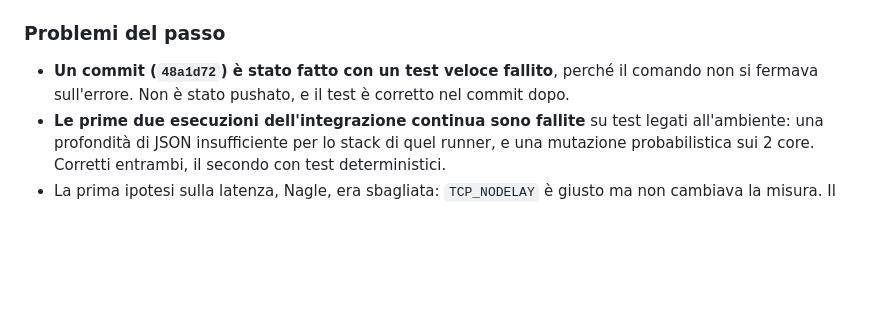
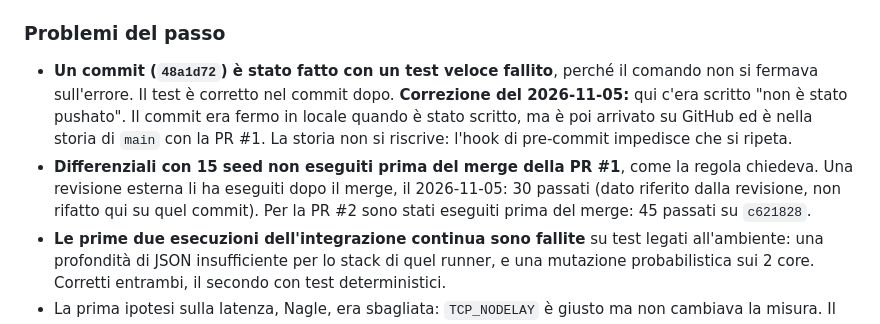
Before and after one commit to PaoloAmodio001/P-System, a Markdown page: docs/piano-bizantino.md, the part around the change. GitHub-like rendering; blank space fills up the shorter version.

Commit message:
docs: record the missing 15-seed run and correct two stale statements
Before the merge of PR #1 the 15-seed differentials were not run; an external review ran them after
it on 2026-11-05: 30 passed. The plan said 48a1d72 was not pushed, and it is in the history of main.
The roadmap said epochs have no differential, and differential D exists, with its limit stated.

Co-Authored-By: Claude Opus 5.5 <noreply@anthropic.com>

```diff
--- a/docs/piano-bizantino.md
+++ b/docs/piano-bizantino.md
@@ -33,7 +33,8 @@ Paolo ha autorizzato il merge della PR #1 e ha dato autonomia di decisione.
 
 ### Problemi del passo
 
-- **Un commit (`48a1d72`) è stato fatto con un test veloce fallito**, perché il comando non si fermava sull'errore. Non è stato pushato, e il test è corretto nel commit dopo.
+- **Un commit (`48a1d72`) è stato fatto con un test veloce fallito**, perché il comando non si fermava sull'errore. Il test è corretto nel commit dopo. **Correzione del 2026-11-05:** qui c'era scritto "non è stato pushato". Il commit era fermo in locale quando è stato scritto, ma è poi arrivato su GitHub ed è nella storia di `main` con la PR #1. La storia non si riscrive: l'hook di pre-commit impedisce che si ripeta.
+- **Differenziali con 15 seed non eseguiti prima del merge della PR #1**, come la regola chiedeva. Una revisione esterna li ha eseguiti dopo il merge, il 2026-11-05: 30 passati (dato riferito dalla revisione, non rifatto qui su quel commit). Per la PR #2 sono stati eseguiti prima del merge: 45 passati su `c621828`.
 - **Le prime due esecuzioni dell'integrazione continua sono fallite** su test legati all'ambiente: una profondità di JSON insufficiente per lo stack di quel runner, e una mutazione probabilistica sui 2 core. Corretti entrambi, il secondo con test deterministici.
 - La prima ipotesi sulla latenza, Nagle, era sbagliata: `TCP_NODELAY` è giusto ma non cambiava la misura. Il limite era `fsync`.
 
```
Also changed, not shown: ROADMAP.md (+1 -1 lines).
